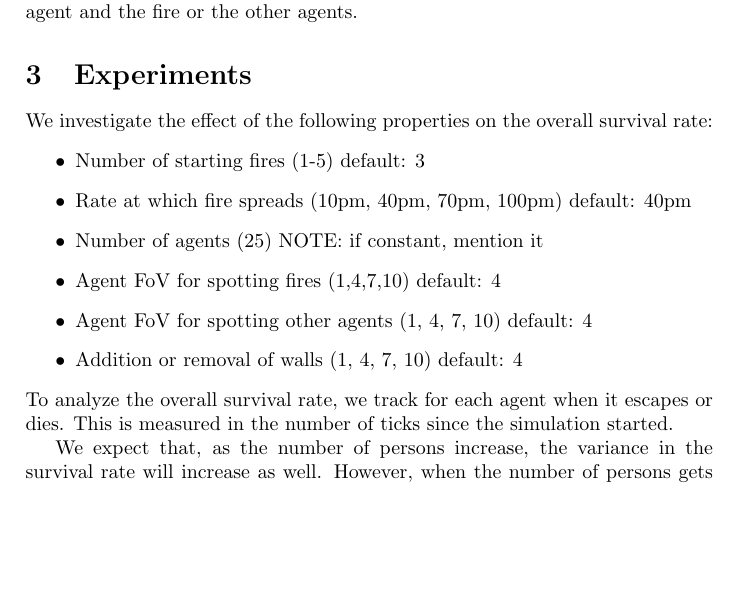
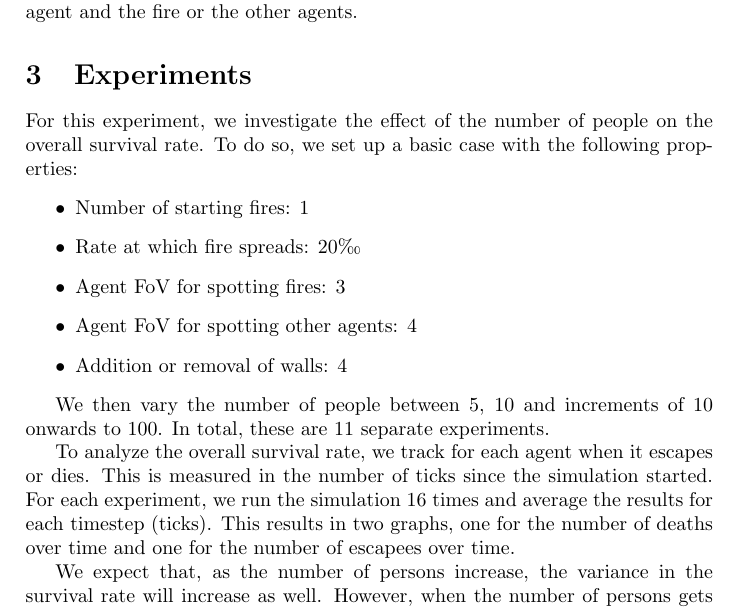
Before and after one commit to maarten990/MultiAgentSystems, a LaTeX document (final_report.tex): part of page 5 of 7 before the commit and part of page 5 of 8 after it, cut so that both start at the same text, the shorter picture padded with empty space. Compiled offline with pdfLaTeX.

Commit message:
report additions

```diff
--- a/final_report.tex
+++ b/final_report.tex
@@ -6,6 +6,7 @@
 \usepackage{placeins}
 \usepackage{booktabs}
 \usepackage{tikz}
+\usepackage{textcomp}
 
 \title{Building Evacuation}
 \author{Maarten de Jonge \\
@@ -151,16 +152,18 @@ The properties \texttt{fire\_vision} and \texttt{person\_vision} control the vis
 
 \FloatBarrier
 \section{Experiments}
-We investigate the effect of the following properties on the overall survival rate:
+For this experiment, we investigate the effect of the number of people on the overall survival rate. To do so, we set up a basic case with the following properties:
 \begin{itemize}
-\item Number of starting fires (1-5) default: 3
-\item Rate at which fire spreads (10pm, 40pm, 70pm, 100pm) default: 40pm
-\item Number of agents (25) NOTE: if constant, mention it
-\item Agent FoV for spotting fires (1,4,7,10) default: 4
-\item Agent FoV for spotting other agents (1, 4, 7, 10) default: 4
-\item Addition or removal of walls (1, 4, 7, 10) default: 4
+\item Number of starting fires: 1
+\item Rate at which fire spreads: 20\textperthousand
+\item Agent FoV for spotting fires: 3
+\item Agent FoV for spotting other agents: 4
+\item Addition or removal of walls: 4
 \end{itemize}
-To analyze the overall survival rate, we track for each agent when it escapes or dies. This is measured in the number of ticks since the simulation started.
+
+We then vary the number of people between 5, 10 and increments of 10 onwards to 100. In total, these are 11 separate experiments.
+
+To analyze the overall survival rate, we track for each agent when it escapes or dies. This is measured in the number of ticks since the simulation started. For each experiment, we run the simulation 16 times and average the results for each timestep (ticks). This results in two graphs, one for the number of deaths over time and one for the number of escapees over time.
 
 We expect that, as the number of persons increase, the variance in the survival rate will increase as well. However, when the number of persons gets sufficiently large, when someone spots a fire it might be communicated effectively throughout the population, thereby increasing the survival rate and decreasing the variance. We can easily calculate an upper bound for this to occur. The environment is \(60\times 40\), but the outside is walls. So the effective area is \(59 \times 39 = 2301\) tiles. The default communication vision for agents is 4. For ease of calculation, we shall fit a square of area 8 inside this circle. If all the agents are evenly spaced, then we need 288 agents to monitor the entire simulation.
 
```
